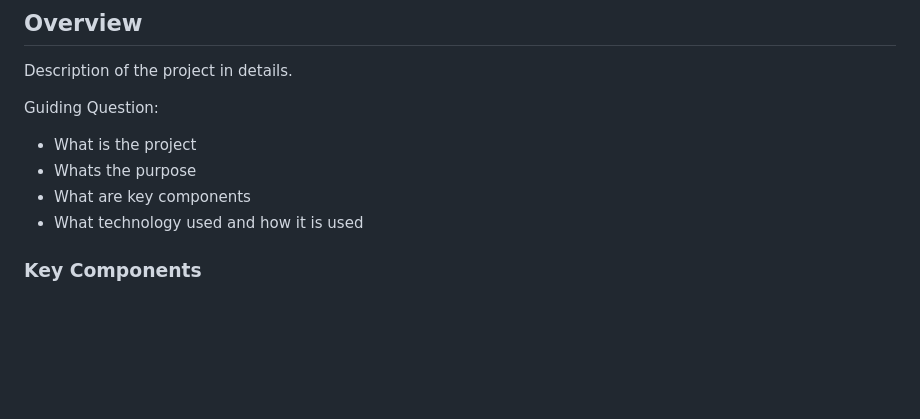
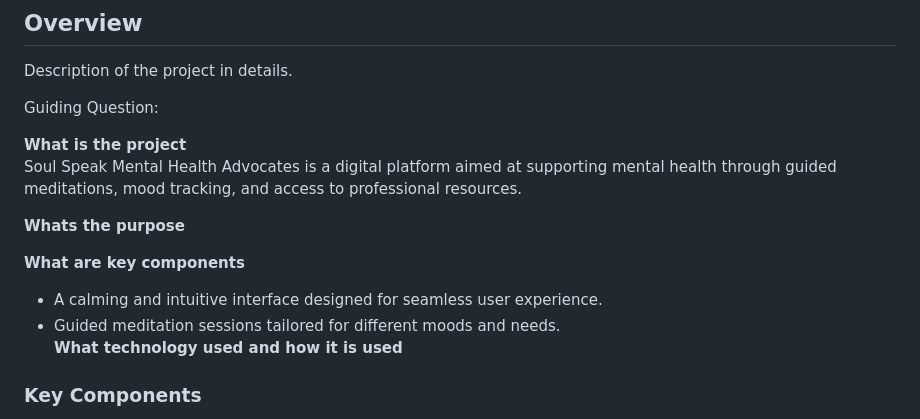
Before and after one commit to FEU-TECH-Advance-Web-Design-Ramirez/AWD-TEST-Drapion, a Markdown page: readme.md, the part around the change. Drawn GitHub-style; blank space fills up the shorter version.

Commit message:
docs(readme): update readme

```diff
--- a/readme.md
+++ b/readme.md
@@ -62,10 +62,16 @@
 Description of the project in details.
 
 Guiding Question:
-- What is the project
-- Whats the purpose
-- What are key components
-- What technology used and how it is used
+
+**What is the project**<br />
+Soul Speak Mental Health Advocates is a digital platform aimed at supporting mental health through guided meditations, mood tracking, and access to professional resources.
+
+**Whats the purpose**
+
+**What are key components**<br />
+- A calming and intuitive interface designed for seamless user experience.<br />
+- Guided meditation sessions tailored for different moods and needs.<br />
+**What technology used and how it is used**
 
 ### Key Components
 <!-- TODO: List of Key Components -->
```
